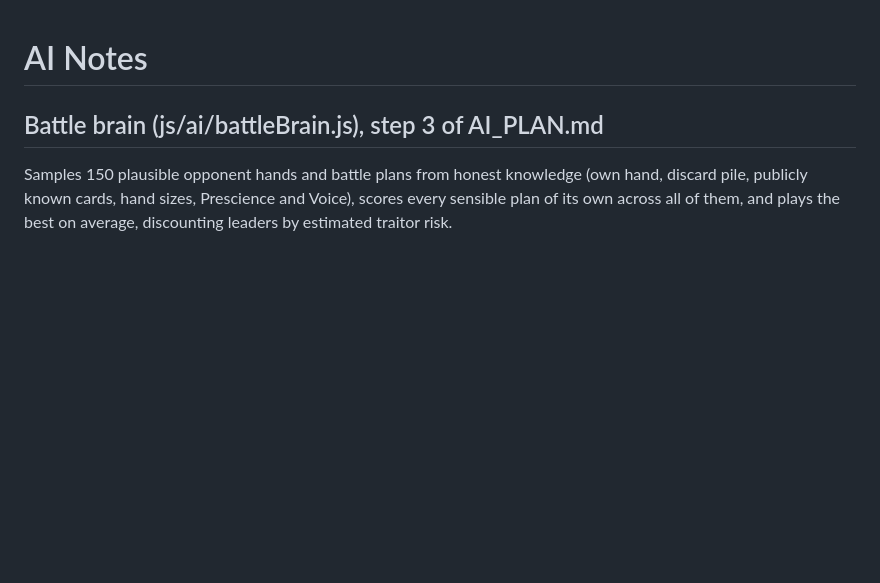
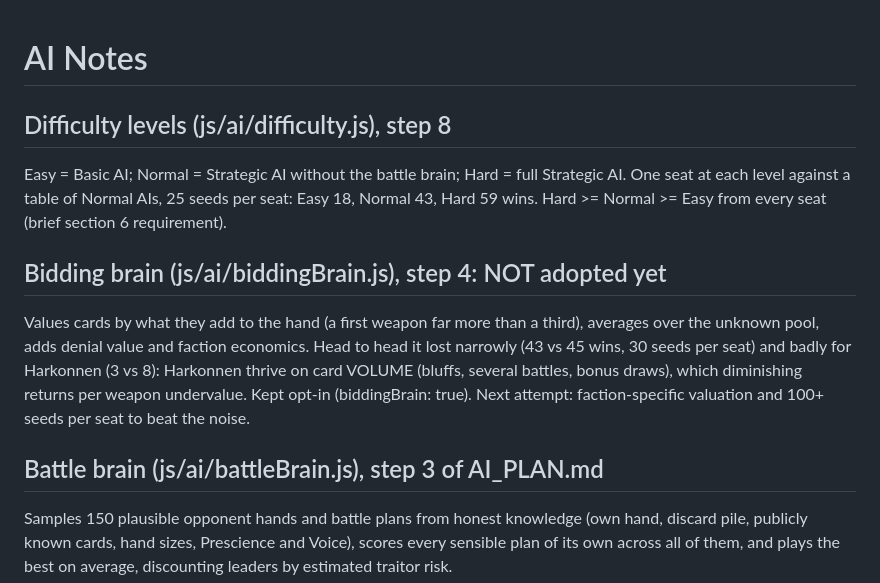
Before and after one commit to accipiter117/My-Arrakis, a Markdown page: docs/AI_NOTES.md, the part around the change. Rendered like a GitHub page; blank space fills up the shorter version.

Commit message:
Difficulty ladder and bidding brain findings

```diff
--- a/docs/AI_NOTES.md
+++ b/docs/AI_NOTES.md
@@ -1,4 +1,21 @@
 # AI Notes
+
+## Difficulty levels (js/ai/difficulty.js), step 8
+
+Easy = Basic AI; Normal = Strategic AI without the battle brain; Hard =
+full Strategic AI. One seat at each level against a table of Normal AIs,
+25 seeds per seat: Easy 18, Normal 43, Hard 59 wins. Hard >= Normal >= Easy
+from every seat (brief section 6 requirement).
+
+## Bidding brain (js/ai/biddingBrain.js), step 4: NOT adopted yet
+
+Values cards by what they add to the hand (a first weapon far more than a
+third), averages over the unknown pool, adds denial value and faction
+economics. Head to head it lost narrowly (43 vs 45 wins, 30 seeds per
+seat) and badly for Harkonnen (3 vs 8): Harkonnen thrive on card VOLUME
+(bluffs, several battles, bonus draws), which diminishing returns per
+weapon undervalue. Kept opt-in (biddingBrain: true). Next attempt:
+faction-specific valuation and 100+ seeds per seat to beat the noise.
 
 ## Battle brain (js/ai/battleBrain.js), step 3 of AI_PLAN.md
 
```
